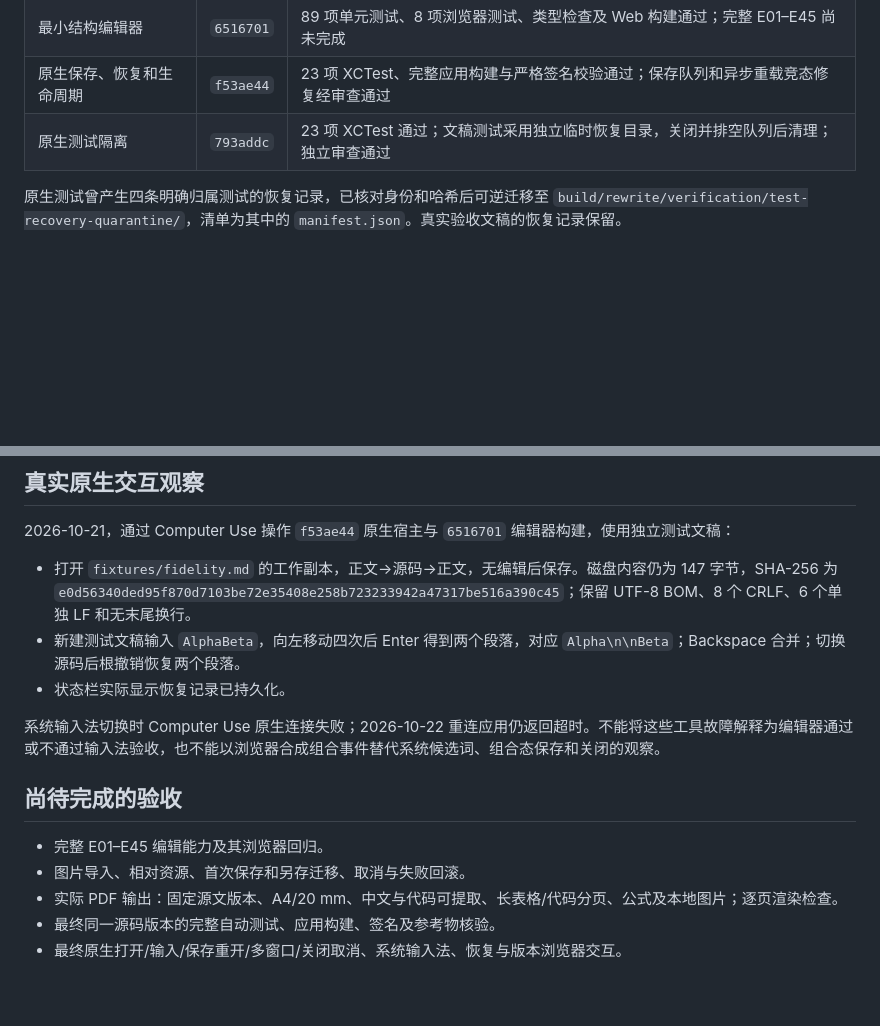
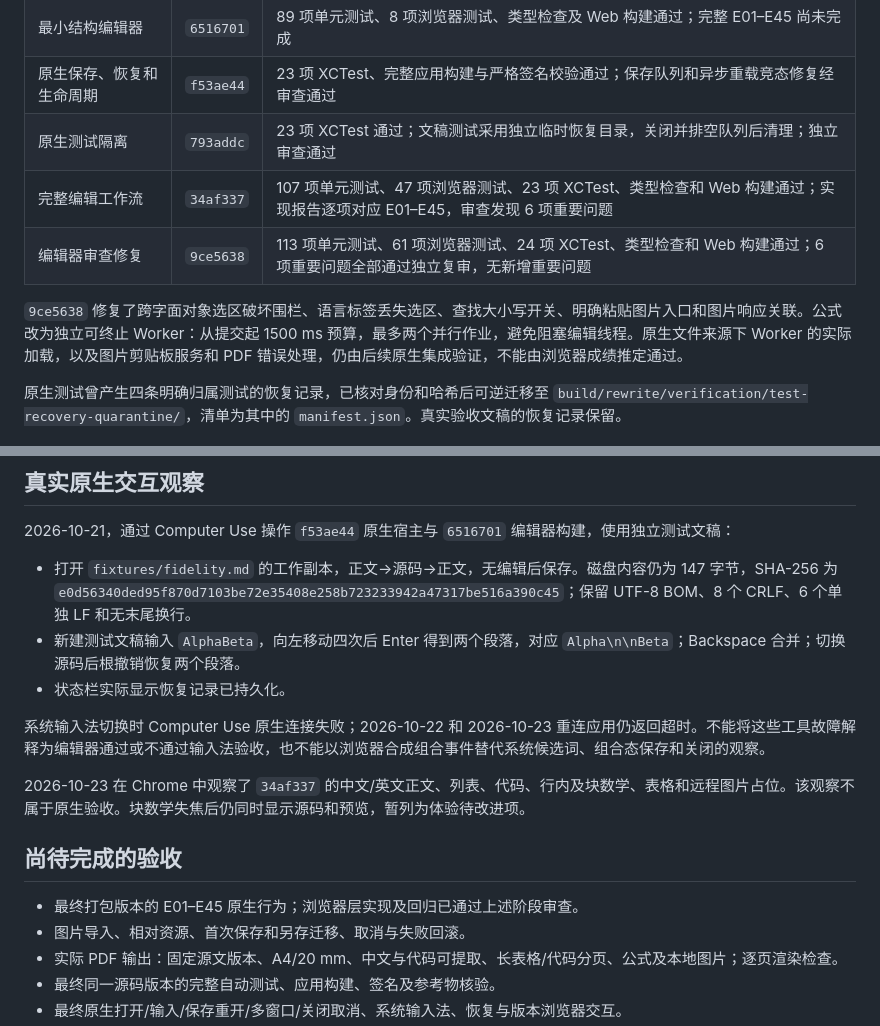
Before and after one commit to GrainRainAndy/ReT-Markdown, a Markdown page: docs/verification/initial-preview.md, 2 parts joined by grey strips. Rendered like a GitHub page; blank space fills up the shorter version.

Commit message:
docs: record reviewed editor workflows and native acceptance boundaries

```diff
--- a/docs/verification/initial-preview.md
+++ b/docs/verification/initial-preview.md
@@ -20,6 +20,10 @@
 | 最小结构编辑器 | `6516701` | 89 项单元测试、8 项浏览器测试、类型检查及 Web 构建通过；完整 E01–E45 尚未完成 |
 | 原生保存、恢复和生命周期 | `f53ae44` | 23 项 XCTest、完整应用构建与严格签名校验通过；保存队列和异步重载竞态修复经审查通过 |
 | 原生测试隔离 | `793addc` | 23 项 XCTest 通过；文稿测试采用独立临时恢复目录，关闭并排空队列后清理；独立审查通过 |
+| 完整编辑工作流 | `34af337` | 107 项单元测试、47 项浏览器测试、23 项 XCTest、类型检查和 Web 构建通过；实现报告逐项对应 E01–E45，审查发现 6 项重要问题 |
+| 编辑器审查修复 | `9ce5638` | 113 项单元测试、61 项浏览器测试、24 项 XCTest、类型检查和 Web 构建通过；6 项重要问题全部通过独立复审，无新增重要问题 |
+
+`9ce5638` 修复了跨字面对象选区破坏围栏、语言标签丢失选区、查找大小写开关、明确粘贴图片入口和图片响应关联。公式改为独立可终止 Worker：从提交起 1500 ms 预算，最多两个并行作业，避免阻塞编辑线程。原生文件来源下 Worker 的实际加载，以及图片剪贴板服务和 PDF 错误处理，仍由后续原生集成验证，不能由浏览器成绩推定通过。
 
 原生测试曾产生四条明确归属测试的恢复记录，已核对身份和哈希后可逆迁移至 `build/rewrite/verification/test-recovery-quarantine/`，清单为其中的 `manifest.json`。真实验收文稿的恢复记录保留。
 
@@ -31,11 +35,13 @@
 - 新建测试文稿输入 `AlphaBeta`，向左移动四次后 Enter 得到两个段落，对应 `Alpha\n\nBeta`；Backspace 合并；切换源码后根撤销恢复两个段落。
 - 状态栏实际显示恢复记录已持久化。
 
-系统输入法切换时 Computer Use 原生连接失败；2026-10-22 重连应用仍返回超时。不能将这些工具故障解释为编辑器通过或不通过输入法验收，也不能以浏览器合成组合事件替代系统候选词、组合态保存和关闭的观察。
+系统输入法切换时 Computer Use 原生连接失败；2026-10-22 和 2026-10-23 重连应用仍返回超时。不能将这些工具故障解释为编辑器通过或不通过输入法验收，也不能以浏览器合成组合事件替代系统候选词、组合态保存和关闭的观察。
+
+2026-10-23 在 Chrome 中观察了 `34af337` 的中文/英文正文、列表、代码、行内及块数学、表格和远程图片占位。该观察不属于原生验收。块数学失焦后仍同时显示源码和预览，暂列为体验待改进项。
 
 ## 尚待完成的验收
 
-- 完整 E01–E45 编辑能力及其浏览器回归。
+- 最终打包版本的 E01–E45 原生行为；浏览器层实现及回归已通过上述阶段审查。
 - 图片导入、相对资源、首次保存和另存迁移、取消与失败回滚。
 - 实际 PDF 输出：固定源文版本、A4/20 mm、中文与代码可提取、长表格/代码分页、公式及本地图片；逐页渲染检查。
 - 最终同一源码版本的完整自动测试、应用构建、签名及参考物核验。
```
